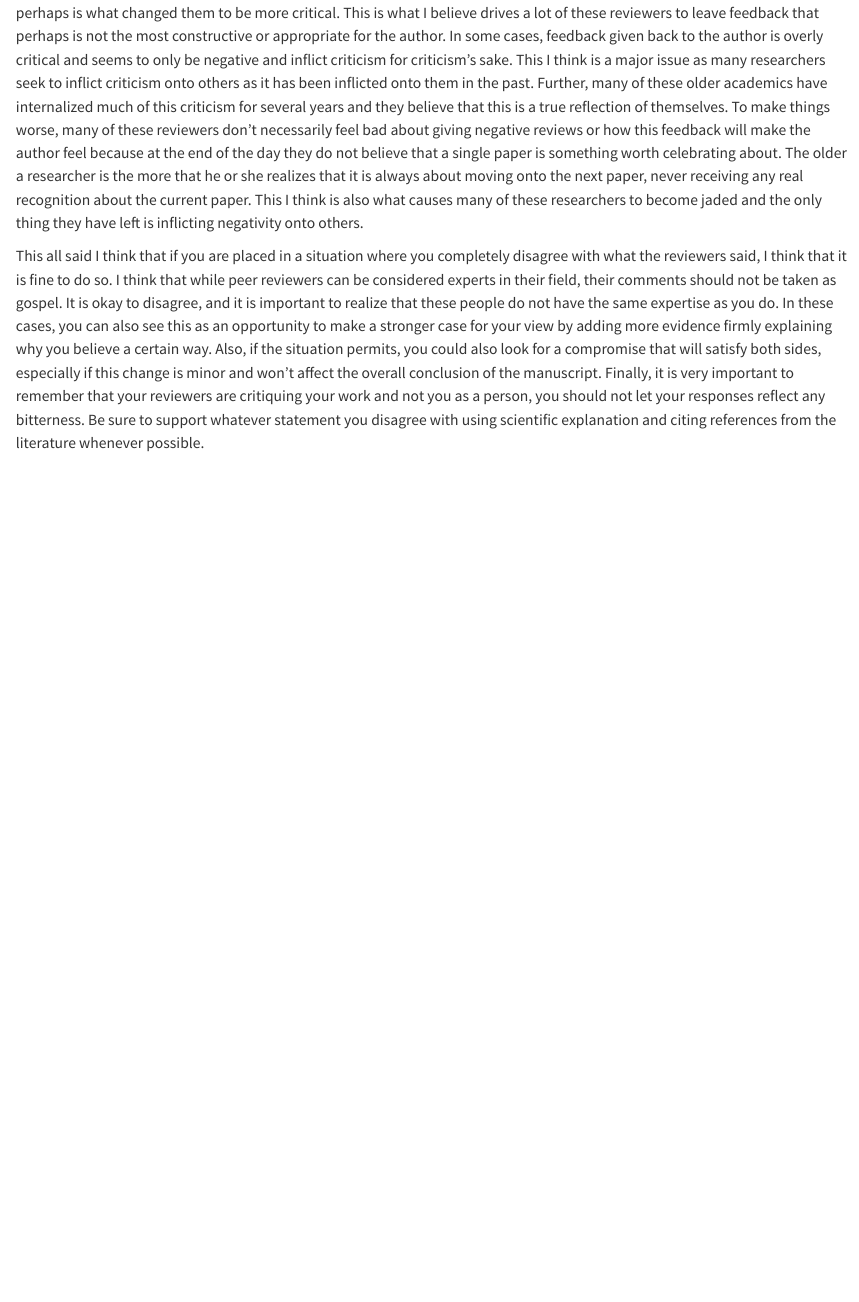
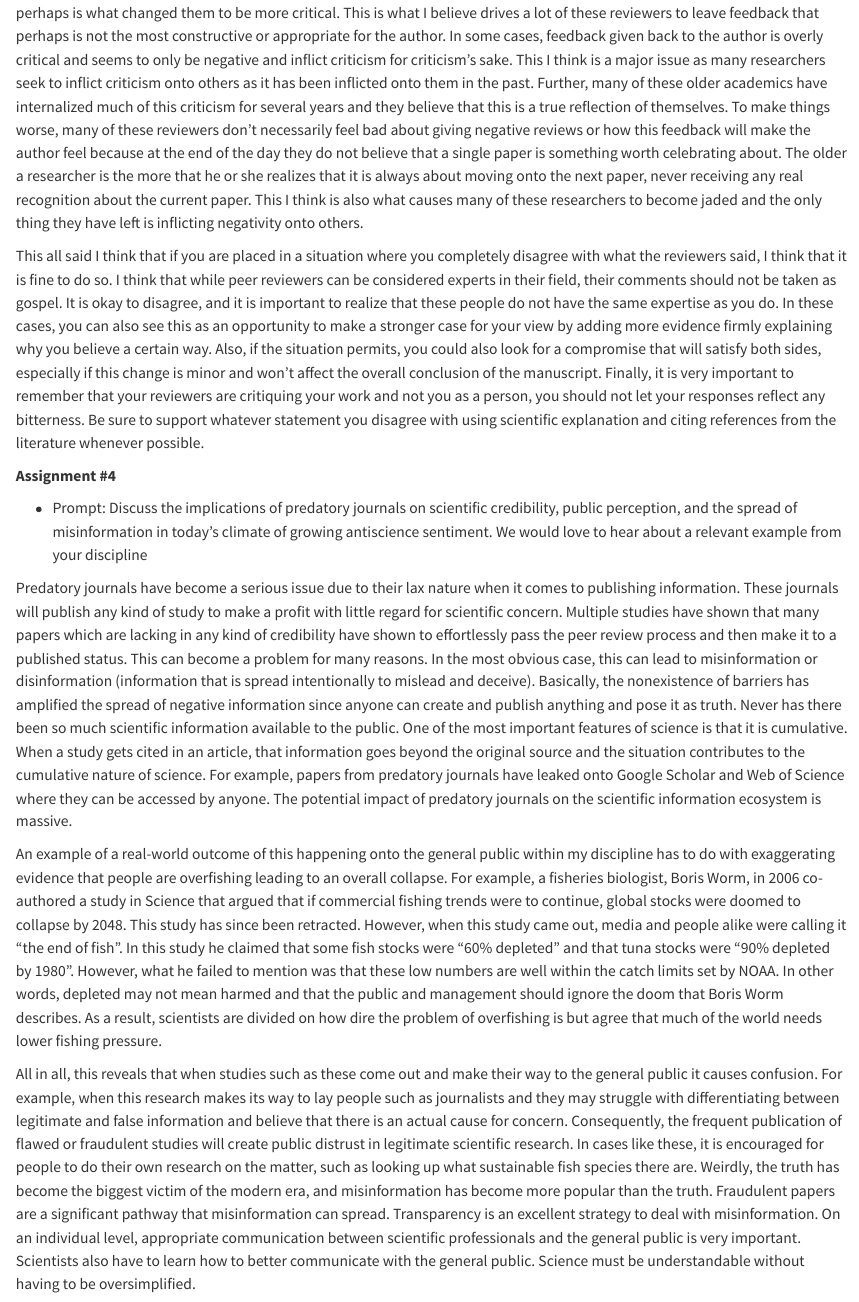
Before and after one commit to brian-delatorre/Tools-Challenges-Class, a Quarto document (Quatro Assignments.qmd): the page in a window 1100 px wide, from 2420 px down. Rendered offline with R 4.5, knitr and Pandoc in place of Quarto, with nearby package versions.

Commit message:
Add files via upload

```diff
--- a/Quatro Assignments.qmd
+++ b/Quatro Assignments.qmd
@@ -38,3 +38,15 @@ To begin with I think feedback is especially important, particularly in academia
 I think that one answer to this negativity involves how researchers in academia are constantly being subjected to constant criticism as they advance upward academically eventually as a tenured professor or experienced scientist. I get the feeling that many experienced researchers received a lot of criticism such as “doing things better” or “using the wrong methods”, and this perhaps is what changed them to be more critical. This is what I believe drives a lot of these reviewers to leave feedback that perhaps is not the most constructive or appropriate for the author. In some cases, feedback given back to the author is overly critical and seems to only be negative and inflict criticism for criticism’s sake. This I think is a major issue as many researchers seek to inflict criticism onto others as it has been inflicted onto them in the past. Further, many of these older academics have internalized much of this criticism for several years and they believe that this is a true reflection of themselves. To make things worse, many of these reviewers don’t necessarily feel bad about giving negative reviews or how this feedback will make the author feel because at the end of the day they do not believe that a single paper is something worth celebrating about. The older a researcher is the more that he or she realizes that it is always about moving onto the next paper, never receiving any real recognition about the current paper. This I think is also what causes many of these researchers to become jaded and the only thing they have left is inflicting negativity onto others.
 
 This all said I think that if you are placed in a situation where you completely disagree with what the reviewers said, I think that it is fine to do so. I think that while peer reviewers can be considered experts in their field, their comments should not be taken as gospel. It is okay to disagree, and it is important to realize that these people do not have the same expertise as you do. In these cases, you can also see this as an opportunity to make a stronger case for your view by adding more evidence firmly explaining why you believe a certain way. Also, if the situation permits, you could also look for a compromise that will satisfy both sides, especially if this change is minor and won’t affect the overall conclusion of the manuscript. Finally, it is very important to remember that your reviewers are critiquing your work and not you as a person, you should not let your responses reflect any bitterness. Be sure to support whatever statement you disagree with using scientific explanation and citing references from the literature whenever possible.
+
+**Assignment #4**
+
+-   Prompt: Discuss the implications of predatory journals on
+    scientific credibility, public perception, and the spread of misinformation in
+    today's climate of growing antiscience sentiment. We would love to hear about a relevant example from your discipline
+
+Predatory journals have become a serious issue due to their lax nature when it comes to publishing information. These journals will publish any kind of study to make a profit with little regard for scientific concern. Multiple studies have shown that many papers which are lacking in any kind of credibility have shown to effortlessly pass the peer review process and then make it to a published status. This can become a problem for many reasons. In the most obvious case, this can lead to misinformation or disinformation (information that is spread intentionally to mislead and deceive). Basically, the nonexistence of barriers has amplified the spread of negative information since anyone can create and publish anything and pose it as truth. Never has there been so much scientific information available to the public. One of the most important features of science is that it is cumulative. When a study gets cited in an article, that information goes beyond the original source and the situation contributes to the cumulative nature of science. For example, papers from predatory journals have leaked onto Google Scholar and Web of Science where they can be accessed by anyone. The potential impact of predatory journals on the scientific information ecosystem is massive.
+
+An example of a real-world outcome of this happening onto the general public within my discipline has to do with exaggerating evidence that people are overfishing leading to an overall collapse. For example, a fisheries biologist, Boris Worm, in 2006 co-authored a study in Science that argued that if commercial fishing trends were to continue, global stocks were doomed to collapse by 2048. This study has since been retracted. However, when this study came out, media and people alike were calling it “the end of fish”. In this study he claimed that some fish stocks were “60% depleted” and that tuna stocks were “90% depleted by 1980”. However, what he failed to mention was that these low numbers are well within the catch limits set by NOAA. In other words, depleted may not mean harmed and that the public and management should ignore the doom that Boris Worm describes. As a result, scientists are divided on how dire the problem of overfishing is but agree that much of the world needs lower fishing pressure.
+
+All in all, this reveals that when studies such as these come out and make their way to the general public it causes confusion. For example, when this research makes its way to lay people such as journalists and they may struggle with differentiating between legitimate and false information and believe that there is an actual cause for concern. Consequently, the frequent publication of flawed or fraudulent studies will create public distrust in legitimate scientific research. In cases like these, it is encouraged for people to do their own research on the matter, such as looking up what sustainable fish species there are. Weirdly, the truth has become the biggest victim of the modern era, and misinformation has become more popular than the truth. Fraudulent papers are a significant pathway that misinformation can spread. Transparency is an excellent strategy to deal with misinformation. On an individual level, appropriate communication between scientific professionals and the general public is very important. Scientists also have to learn how to better communicate with the general public. Science must be understandable without having to be oversimplified.
```
